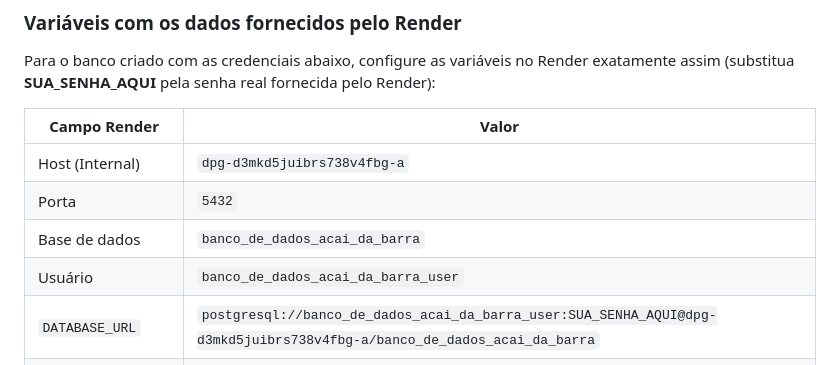
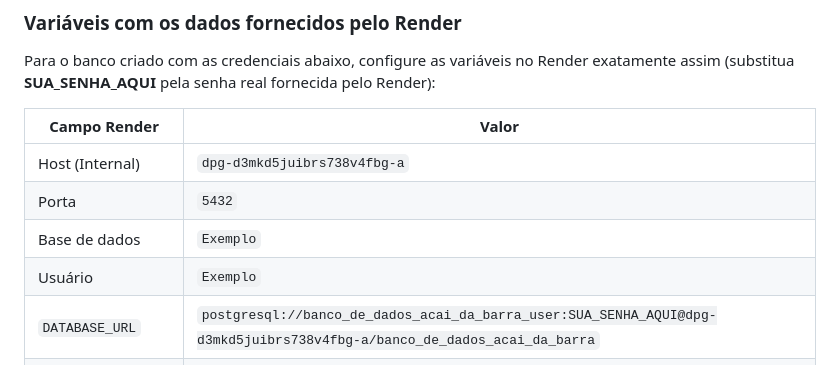
Before and after one commit to ithalloantunes/projeto-estoque, a Markdown page: README.md, the part around one of its changes. Rendered like a GitHub page.

```diff
--- a/README.md
+++ b/README.md
@@ -43,8 +43,8 @@ Para o banco criado com as credenciais abaixo, configure as variáveis no Render
 |------------------------------------------------|-------------------------------------------------------------------------------------------------------------|
 | Host (Internal)                                | `dpg-d3mkd5juibrs738v4fbg-a`                                                                                |
 | Porta                                          | `5432`                                                                                                      |
-| Base de dados                                  | `banco_de_dados_acai_da_barra`                                                                              |
-| Usuário                                        | `banco_de_dados_acai_da_barra_user`                                                                         |
+| Base de dados                                  | `Exemplo`                                                                              |
+| Usuário                                        | `Exemplo`                                                                         |
 | `DATABASE_URL`                                 | `postgresql://banco_de_dados_acai_da_barra_user:SUA_SENHA_AQUI@dpg-d3mkd5juibrs738v4fbg-a/banco_de_dados_acai_da_barra` |
 | Comando para testar via Shell do Render (PSQL) | `PGPASSWORD=SUA_SENHA_AQUI psql -h dpg-d3mkd5juibrs738v4fbg-a.oregon-postgres.render.com -U banco_de_dados_acai_da_barra_user banco_de_dados_acai_da_barra` |
 
```
Also changed, not shown: other parts of README.md (+1 -1 lines).
